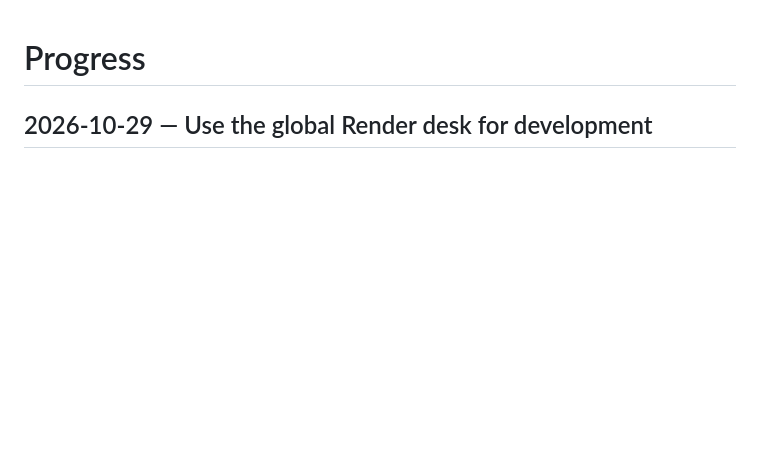
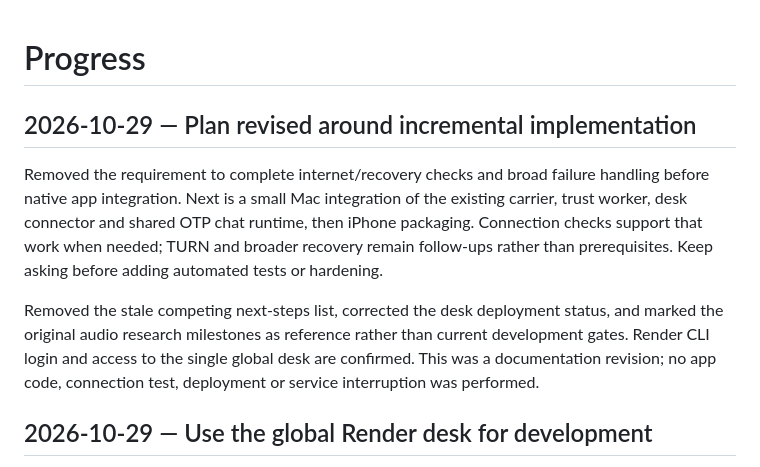
Before and after one commit to thxmuffe/OpenSound, a Markdown page: docs/PROGRESS.md, the part around the change. Drawn GitHub-style; blank space fills up the shorter version.

Commit message:
revise plan some more

```diff
--- a/docs/PROGRESS.md
+++ b/docs/PROGRESS.md
@@ -1,4 +1,19 @@
 # Progress
+
+## 2026-10-29 — Plan revised around incremental implementation
+
+Removed the requirement to complete internet/recovery checks and broad failure
+handling before native app integration. Next is a small Mac integration of the
+existing carrier, trust worker, desk connector and shared OTP chat runtime, then
+iPhone packaging. Connection checks support that work when needed; TURN and
+broader recovery remain follow-ups rather than prerequisites. Keep asking before
+adding automated tests or hardening.
+
+Removed the stale competing next-steps list, corrected the desk deployment
+status, and marked the original audio research milestones as reference rather
+than current development gates. Render CLI login and access to the single
+global desk are confirmed. This was a documentation revision; no app code,
+connection test, deployment or service interruption was performed.
 
 ## 2026-10-29 — Use the global Render desk for development
 
```
Also changed, not shown: docs/PLAN.md (+59 -50 lines).
